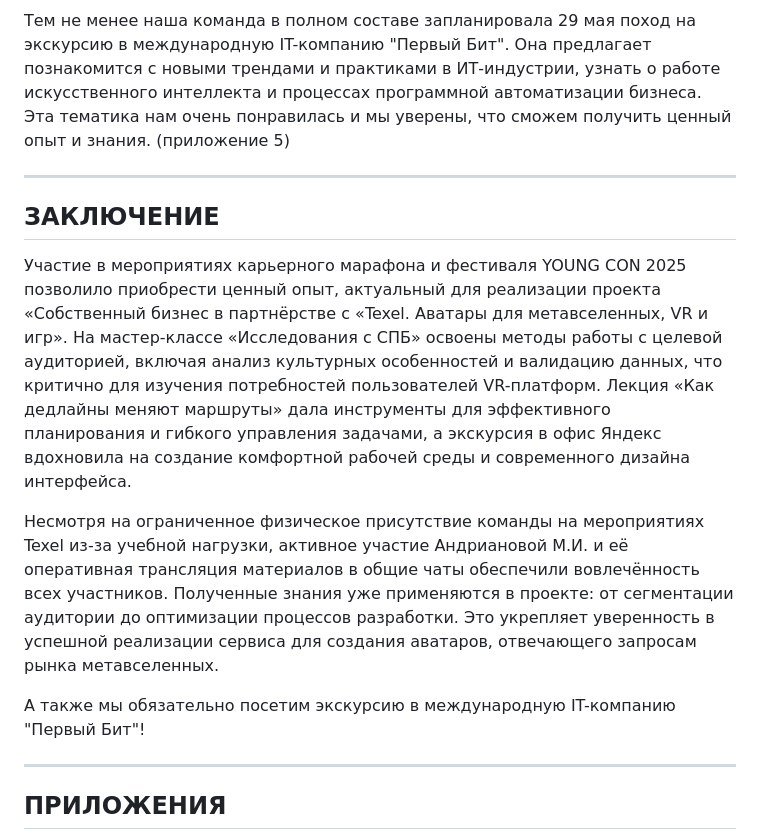
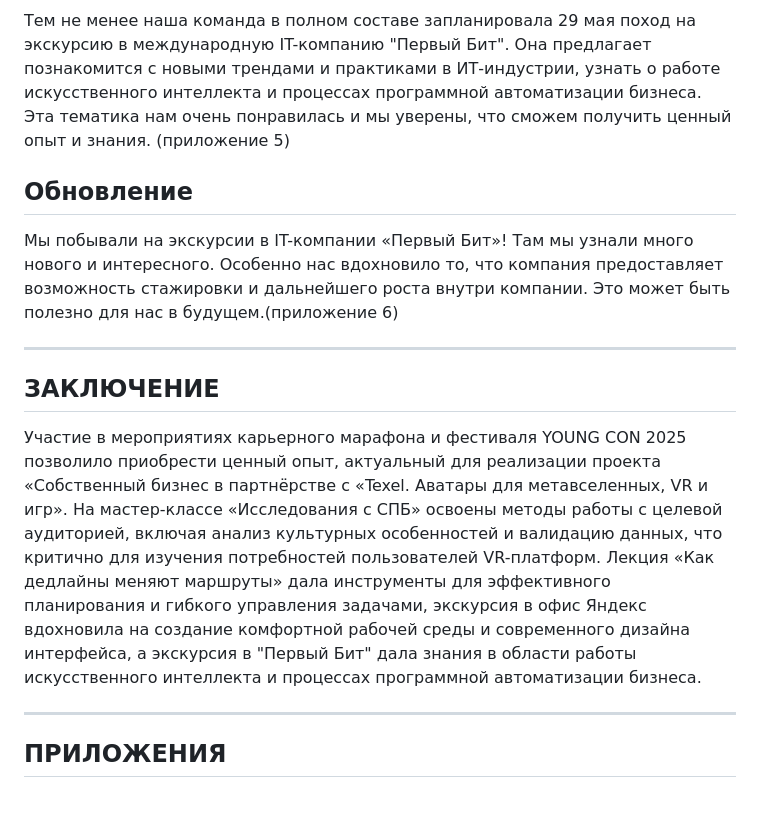
Before and after one commit to Dianaaaah/mospolytech_practice_2025, a Markdown page: docs/отчёт_по_взаимодействию_с_организацией-партнёром.md, the part around the change printed below. Drawn GitHub-style; blank space fills up the shorter version.

Commit message:
Добавлено взаимодействие с партнером всех участников

```diff
--- a/docs/отчёт_по_взаимодействию_с_организацией-партнёром.md
+++ b/docs/отчёт_по_взаимодействию_с_организацией-партнёром.md
@@ -56,15 +56,16 @@
 
 Тем не менее наша команда в полном составе запланировала 29 мая поход на экскурсию в международную IT-компанию "Первый Бит". Она предлагает познакомится с новыми трендами и практиками в ИТ-индустрии, узнать о работе искусственного интеллекта и процессах программной автоматизации бизнеса. Эта тематика нам очень понравилась и мы уверены, что сможем получить ценный опыт и знания. (приложение 5)
 
+## Обновление
+Мы побывали на экскурсии в IT-компании «Первый Бит»! Там мы узнали много нового и интересного. Особенно нас вдохновило то, что компания предоставляет возможность стажировки и дальнейшего роста внутри компании. Это может быть полезно для нас в будущем.(приложение 6)
+
 ---
 
 ## ЗАКЛЮЧЕНИЕ
 
-Участие в мероприятиях карьерного марафона и фестиваля YOUNG CON 2025 позволило приобрести ценный опыт, актуальный для реализации проекта «Собственный бизнес в партнёрстве с «Texel. Аватары для метавселенных, VR и игр». На мастер-классе «Исследования с СПБ» освоены методы работы с целевой аудиторией, включая анализ культурных особенностей и валидацию данных, что критично для изучения потребностей пользователей VR-платформ. Лекция «Как дедлайны меняют маршруты» дала инструменты для эффективного планирования и гибкого управления задачами, а экскурсия в офис Яндекс вдохновила на создание комфортной рабочей среды и современного дизайна интерфейса.
+Участие в мероприятиях карьерного марафона и фестиваля YOUNG CON 2025 позволило приобрести ценный опыт, актуальный для реализации проекта «Собственный бизнес в партнёрстве с «Texel. Аватары для метавселенных, VR и игр». На мастер-классе «Исследования с СПБ» освоены методы работы с целевой аудиторией, включая анализ культурных особенностей и валидацию данных, что критично для изучения потребностей пользователей VR-платформ. Лекция «Как дедлайны меняют маршруты» дала инструменты для эффективного планирования и гибкого управления задачами, экскурсия в офис Яндекс вдохновила на создание комфортной рабочей среды и современного дизайна интерфейса, а экскурсия в "Первый Бит" дала знания в области работы искусственного интеллекта и процессах программной автоматизации бизнеса.
 
-Несмотря на ограниченное физическое присутствие команды на мероприятиях Texel из-за учебной нагрузки, активное участие Андриановой М.И. и её оперативная трансляция материалов в общие чаты обеспечили вовлечённость всех участников. Полученные знания уже применяются в проекте: от сегментации аудитории до оптимизации процессов разработки. Это укрепляет уверенность в успешной реализации сервиса для создания аватаров, отвечающего запросам рынка метавселенных.
 
-А также мы обязательно посетим экскурсию в международную IT-компанию "Первый Бит"!
 
 ---
 
```
Also changed, not shown: other parts of docs/отчёт_по_взаимодействию_с_организацией-партнёром.md (+2 -0 lines).
